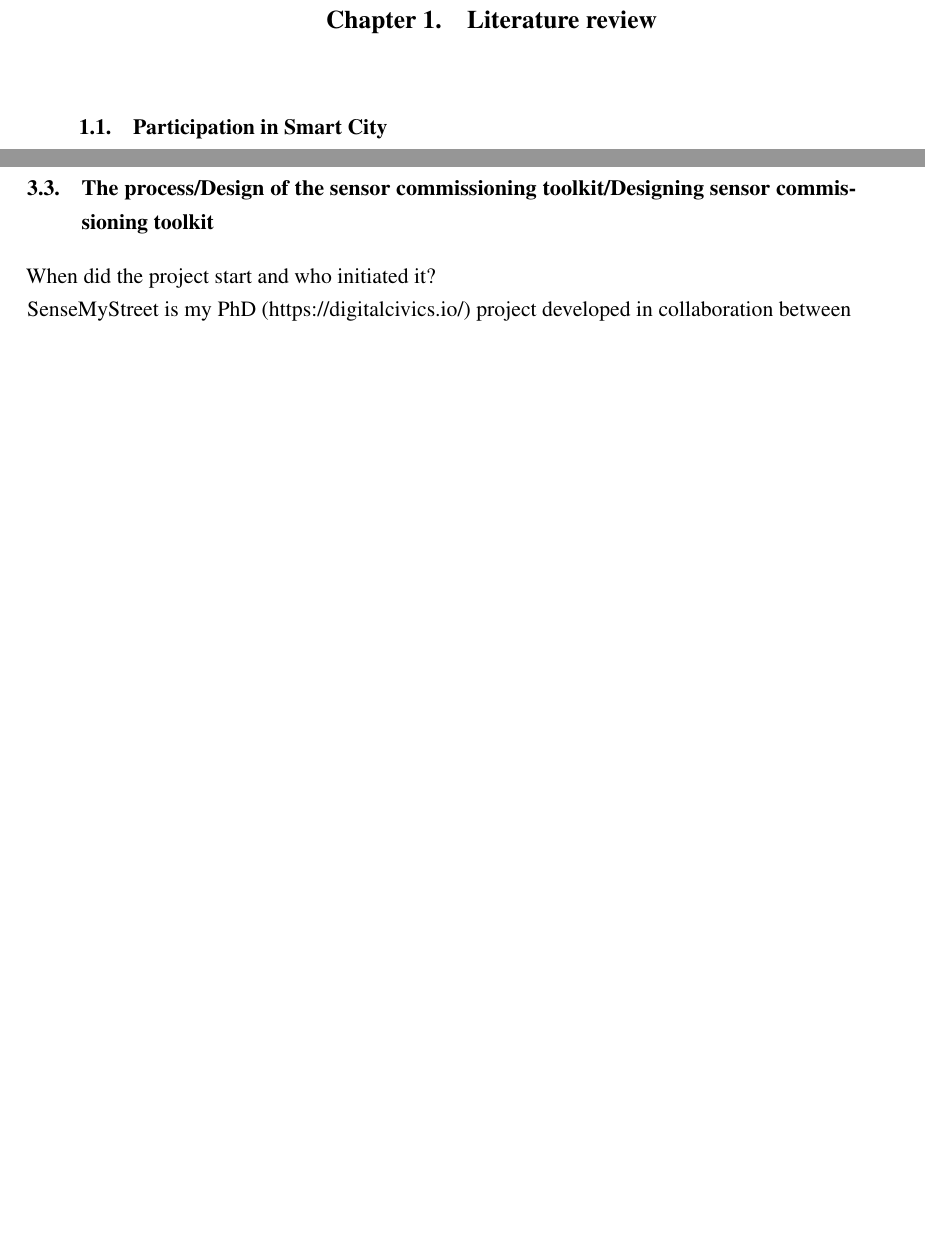
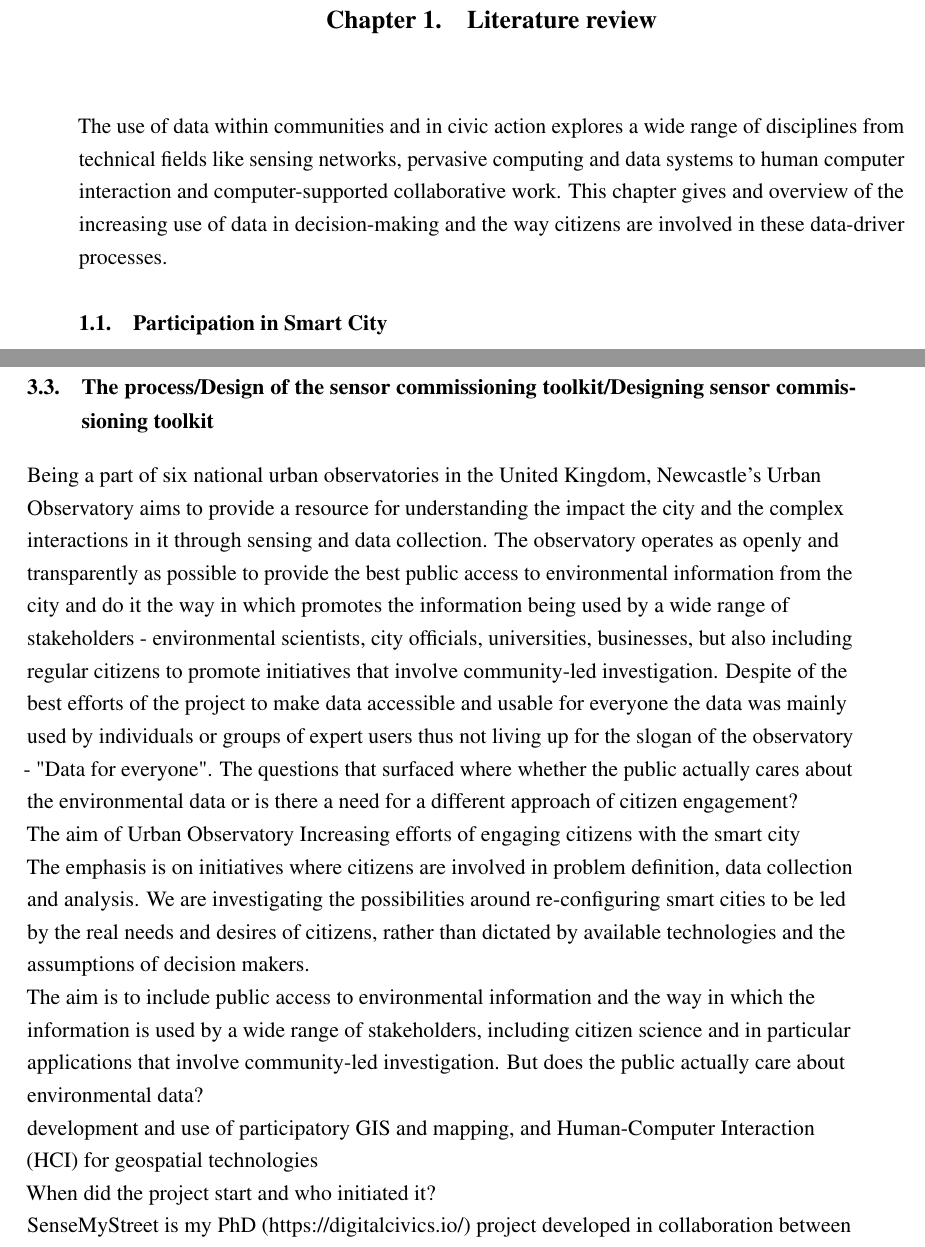
Before and after one commit to aarepuu/PhD-Thesis, a LaTeX thesis (thesis.tex, which reads Chapter1/chapter1.tex, Chapter3/chapter3.tex): two parts of pages 15 and 20 of 53, joined at a grey line, cut so that both start at the same text, the shorter picture padded with empty space. Compiled offline with pdfLaTeX.

Commit message:
Started chapter 3 study background section

```diff
--- a/Chapter1/chapter1.tex
+++ b/Chapter1/chapter1.tex
@@ -11,6 +11,8 @@
 \else
     \graphicspath{{Chapter1/Figs/Vector/}{Chapter1/Figs/}}
 \fi
+
+The use of data within communities and in civic action explores a wide range of disciplines from technical fields like sensing networks, pervasive computing and data systems to human computer interaction and computer-supported collaborative work. This chapter gives and overview of the increasing use of data in decision-making and the way citizens are involved in these data-driver processes.
 
 
 \section{Participation in Smart City}
--- a/Chapter3/chapter3.tex
+++ b/Chapter3/chapter3.tex
@@ -35,6 +35,20 @@ Community networks - (John M Carroll and Mary Beth Rosson. 2003. A Trajectory fo
 
 \section{The process/Design of the sensor commissioning toolkit/Designing sensor commissioning toolkit}
 
+Being a part of six national urban observatories in the United Kingdom, Newcastle's Urban Observatory aims to provide a resource for understanding the impact the city and the complex interactions in it through sensing and data collection. The observatory operates as openly and transparently as possible to provide the best public access to environmental information from the city and do it the way in which promotes the information being used by a wide range of stakeholders - environmental scientists, city officials, universities, businesses, but also including regular citizens to promote initiatives that involve community-led investigation. Despite of the best efforts of the project to make data accessible and usable for everyone the data was mainly used by individuals or groups of expert users thus not living up for the slogan of the observatory - "Data for everyone". The questions that surfaced where whether the public actually cares about the environmental data or is there a need for a different approach of citizen engagement?
+
+
+
+
+
+The aim of Urban Observatory Increasing efforts of engaging citizens with the smart city
+
+The emphasis is on initiatives where citizens are involved in problem definition, data collection and analysis. We are investigating the possibilities around re-configuring smart cities to be led by the real needs and desires of citizens, rather than dictated by available technologies and the assumptions of decision makers.
+
+The aim is to include public access to environmental information and the way in which the information is used by a wide range of stakeholders, including citizen science and in particular applications that involve community-led investigation.
+But does the public actually care about environmental data?
+
+development and use of participatory GIS and mapping, and Human-Computer Interaction (HCI) for geospatial technologies
 
 When did the project start and who initiated it?
 
```
Also changed, not shown: Chapter1/chapter1.tex (2 more changed lines), Chapter3/chapter3.tex (2 more changed lines).
